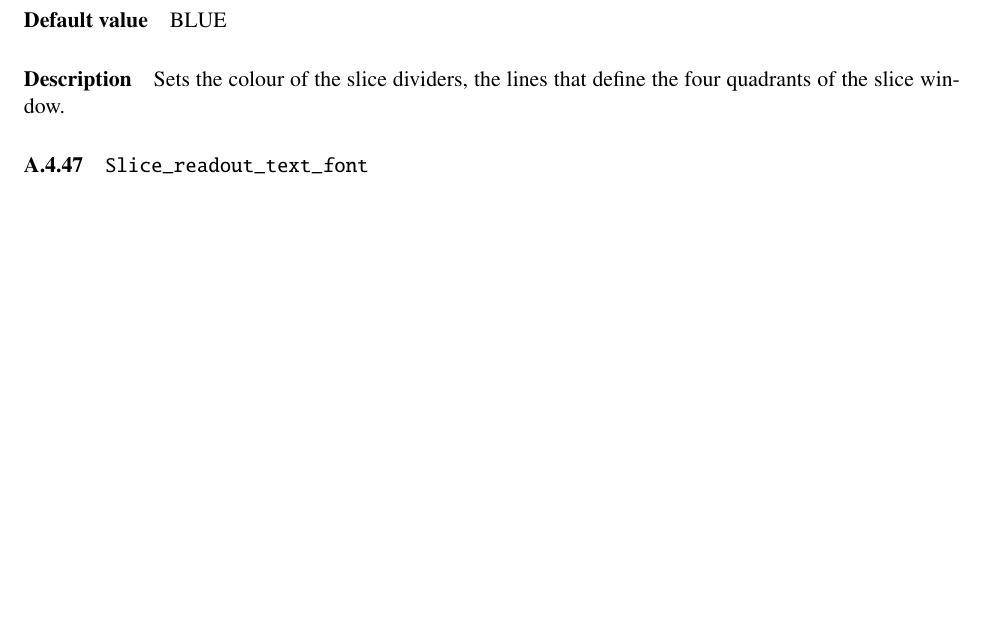
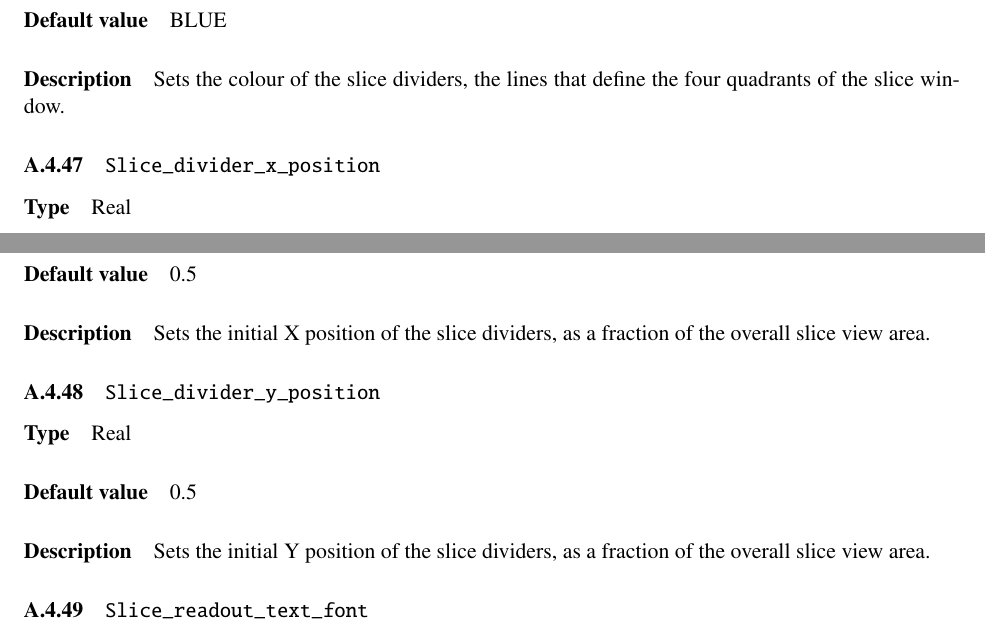
Before and after one commit to BIC-MNI/Display, a LaTeX document (Documentation/Display.tex, which reads Documentation/globals.tex): part of page 55 of 63 before the commit and two parts of pages 55 and 56 of 63 after it, the two joined at a grey line, cut so that both start at the same text, the shorter picture padded with empty space. Compiled offline with pdfLaTeX.

Commit message:
Add documentation for two more global variables.

```diff
--- a/Documentation/globals.tex
+++ b/Documentation/globals.tex
@@ -349,6 +349,14 @@ histogram. In other words, by default we don't consider histogram bins
 {Colour}{BLUE}
 {Sets the colour of the slice dividers, the lines that define the four quadrants of the slice window.}{}
 
+\globalentry{Slice\_divider\_x\_position}
+{Real}{0.5}
+{Sets the initial X position of the slice dividers, as a fraction of the overall slice view area.}{}
+
+\globalentry{Slice\_divider\_y\_position}
+{Real}{0.5}
+{Sets the initial Y position of the slice dividers, as a fraction of the overall slice view area.}{}
+
 \globalentry{Slice\_readout\_text\_font}
 {Integer}{0}
 {Selects either a fixed-width (0) or proportional-spaced (1) font for the
```
Also changed, not shown: 1 other file.
